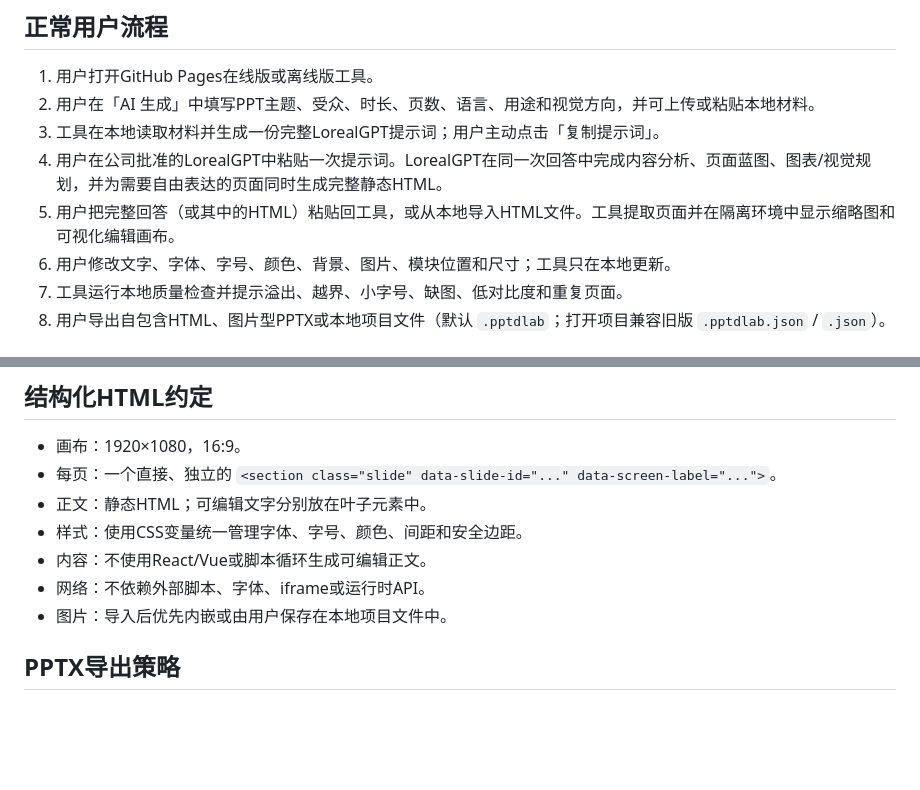
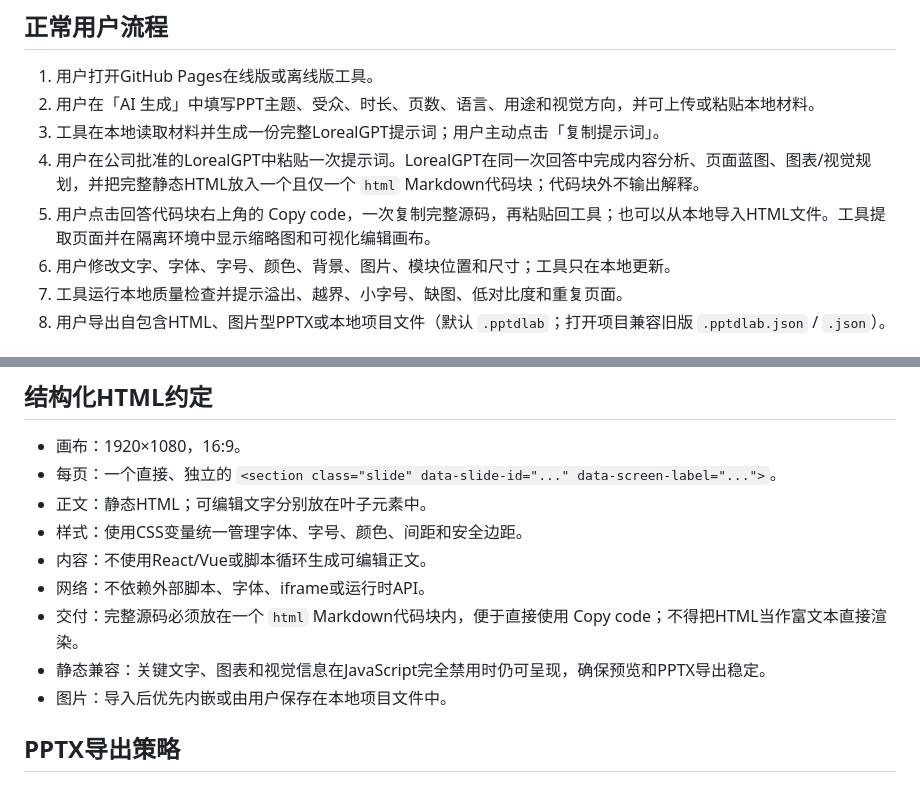
Before and after one commit to hqubare-sys/ppt-design-lab, a Markdown page: docs/workflow.md, 2 parts joined by grey strips. Drawn GitHub-style; blank space fills up the shorter version.

```diff
--- a/docs/workflow.md
+++ b/docs/workflow.md
@@ -5,8 +5,8 @@
 1. 用户打开GitHub Pages在线版或离线版工具。
 2. 用户在「AI 生成」中填写PPT主题、受众、时长、页数、语言、用途和视觉方向，并可上传或粘贴本地材料。
 3. 工具在本地读取材料并生成一份完整LorealGPT提示词；用户主动点击「复制提示词」。
-4. 用户在公司批准的LorealGPT中粘贴一次提示词。LorealGPT在同一次回答中完成内容分析、页面蓝图、图表/视觉规划，并为需要自由表达的页面同时生成完整静态HTML。
-5. 用户把完整回答（或其中的HTML）粘贴回工具，或从本地导入HTML文件。工具提取页面并在隔离环境中显示缩略图和可视化编辑画布。
+4. 用户在公司批准的LorealGPT中粘贴一次提示词。LorealGPT在同一次回答中完成内容分析、页面蓝图、图表/视觉规划，并把完整静态HTML放入一个且仅一个 `html` Markdown代码块；代码块外不输出解释。
+5. 用户点击回答代码块右上角的 Copy code，一次复制完整源码，再粘贴回工具；也可以从本地导入HTML文件。工具提取页面并在隔离环境中显示缩略图和可视化编辑画布。
 6. 用户修改文字、字体、字号、颜色、背景、图片、模块位置和尺寸；工具只在本地更新。
 7. 工具运行本地质量检查并提示溢出、越界、小字号、缺图、低对比度和重复页面。
 8. 用户导出自包含HTML、图片型PPTX或本地项目文件（默认 `.pptdlab`；打开项目兼容旧版 `.pptdlab.json` / `.json`）。
@@ -45,6 +45,8 @@
 - 样式：使用CSS变量统一管理字体、字号、颜色、间距和安全边距。
 - 内容：不使用React/Vue或脚本循环生成可编辑正文。
 - 网络：不依赖外部脚本、字体、iframe或运行时API。
+- 交付：完整源码必须放在一个 `html` Markdown代码块内，便于直接使用 Copy code；不得把HTML当作富文本直接渲染。
+- 静态兼容：关键文字、图表和视觉信息在JavaScript完全禁用时仍可呈现，确保预览和PPTX导出稳定。
 - 图片：导入后优先内嵌或由用户保存在本地项目文件中。
 
 ## PPTX导出策略
```
Also changed, not shown: docs/acceptance.md (+3 -0 lines), docs/architecture.md (+3 -3 lines).
